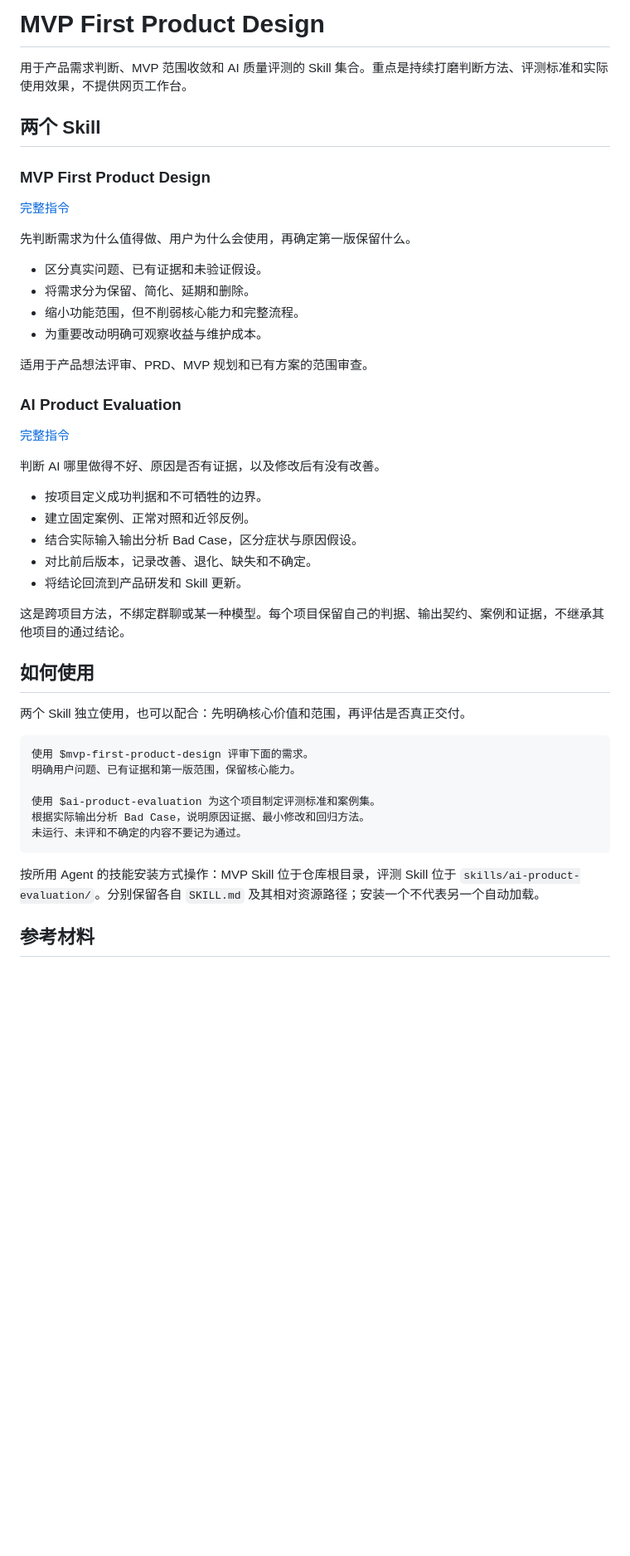
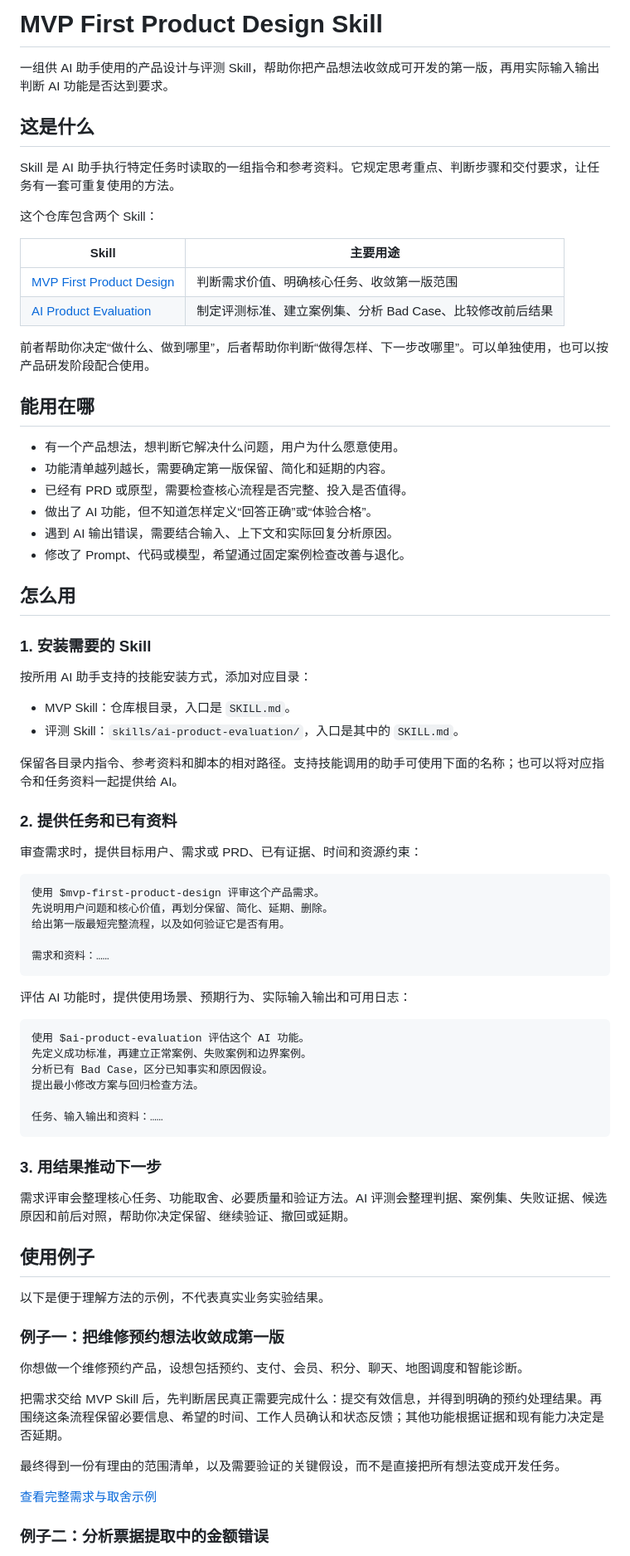
Before and after one commit to deep-alain/mvp-first-product-design-skill, a Markdown page: README.md, the part around one of its changes. Shown at 83% size. Drawn GitHub-style; blank space fills up the shorter version.

Commit message:
Explain skill purpose usage and practical examples

````diff
--- a/README.md
+++ b/README.md
@@ -1,49 +1,80 @@
-# MVP First Product Design
+# MVP First Product Design Skill
 
-用于产品需求判断、MVP 范围收敛和 AI 质量评测的 Skill 集合。重点是持续打磨判断方法、评测标准和实际使用效果，不提供网页工作台。
+一组供 AI 助手使用的产品设计与评测 Skill，帮助你把产品想法收敛成可开发的第一版，再用实际输入输出判断 AI 功能是否达到要求。
 
-## 两个 Skill
+## 这是什么
 
-### MVP First Product Design
+Skill 是 AI 助手执行特定任务时读取的一组指令和参考资料。它规定思考重点、判断步骤和交付要求，让任务有一套可重复使用的方法。
 
-[完整指令](SKILL.md)
+这个仓库包含两个 Skill：
 
-先判断需求为什么值得做、用户为什么会使用，再确定第一版保留什么。
+| Skill | 主要用途 |
+| --- | --- |
+| [MVP First Product Design](SKILL.md) | 判断需求价值、明确核心任务、收敛第一版范围 |
+| [AI Product Evaluation](skills/ai-product-evaluation/SKILL.md) | 制定评测标准、建立案例集、分析 Bad Case、比较修改前后结果 |
 
-- 区分真实问题、已有证据和未验证假设。
-- 将需求分为保留、简化、延期和删除。
-- 缩小功能范围，但不削弱核心能力和完整流程。
-- 为重要改动明确可观察收益与维护成本。
+前者帮助你决定“做什么、做到哪里”，后者帮助你判断“做得怎样、下一步改哪里”。可以单独使用，也可以按产品研发阶段配合使用。
 
-适用于产品想法评审、PRD、MVP 规划和已有方案的范围审查。
+## 能用在哪
 
-### AI Product Evaluation
+- 有一个产品想法，想判断它解决什么问题，用户为什么愿意使用。
+- 功能清单越列越长，需要确定第一版保留、简化和延期的内容。
+- 已经有 PRD 或原型，需要检查核心流程是否完整、投入是否值得。
+- 做出了 AI 功能，但不知道怎样定义“回答正确”或“体验合格”。
+- 遇到 AI 输出错误，需要结合输入、上下文和实际回复分析原因。
+- 修改了 Prompt、代码或模型，希望通过固定案例检查改善与退化。
 
-[完整指令](skills/ai-product-evaluation/SKILL.md)
+## 怎么用
 
-判断 AI 哪里做得不好、原因是否有证据，以及修改后有没有改善。
+### 1. 安装需要的 Skill
 
-- 按项目定义成功判据和不可牺牲的边界。
-- 建立固定案例、正常对照和近邻反例。
-- 结合实际输入输出分析 Bad Case，区分症状与原因假设。
-- 对比前后版本，记录改善、退化、缺失和不确定。
-- 将结论回流到产品研发和 Skill 更新。
+按所用 AI 助手支持的技能安装方式，添加对应目录：
 
-这是跨项目方法，不绑定群聊或某一种模型。每个项目保留自己的判据、输出契约、案例和证据，不继承其他项目的通过结论。
+- MVP Skill：仓库根目录，入口是 `SKILL.md`。
+- 评测 Skill：`skills/ai-product-evaluation/`，入口是其中的 `SKILL.md`。
 
-## 如何使用
+保留各目录内指令、参考资料和脚本的相对路径。支持技能调用的助手可使用下面的名称；也可以将对应指令和任务资料一起提供给 AI。
 
-两个 Skill 独立使用，也可以配合：先明确核心价值和范围，再评估是否真正交付。
+### 2. 提供任务和已有资料
+
+审查需求时，提供目标用户、需求或 PRD、已有证据、时间和资源约束：
 
 ```text
-使用 $mvp-first-product-design 评审下面的需求。
-明确用户问题、已有证据和第一版范围，保留核心能力。
+使用 $mvp-first-product-design 评审这个产品需求。
+先说明用户问题和核心价值，再划分保留、简化、延期、删除。
+给出第一版最短完整流程，以及如何验证它是否有用。
 
-使用 $ai-product-evaluation 为这个项目制定评测标准和案例集。
-根据实际输出分析 Bad Case，说明原因证据、最小修改和回归方法。
-未运行、未评和不确定的内容不要记为通过。
+需求和资料：……
 ```
 
-按所用 Agent 的技能安装方式操作：MVP Skill 位于仓库根目录，评测 Skill 位于 `skills/ai-product-evaluation/`。分别保留各自 `SKILL.md` 及其相对资源路径；安装一个不代表另一个自动加载。
+评估 AI 功能时，提供使用场景、预期行为、实际输入输出和可用日志：
 
-## 参考材料
+```text
+使用 $ai-product-evaluation 评估这个 AI 功能。
+先定义成功标准，再建立正常案例、失败案例和边界案例。
+分析已有 Bad Case，区分已知事实和原因假设。
+提出最小修改方案与回归检查方法。
+
+任务、输入输出和资料：……
+```
+
+### 3. 用结果推动下一步
+
+需求评审会整理核心任务、功能取舍、必要质量和验证方法。AI 评测会整理判据、案例集、失败证据、候选原因和前后对照，帮助你决定保留、继续验证、撤回或延期。
+
+## 使用例子
+
+以下是便于理解方法的示例，不代表真实业务实验结果。
+
+### 例子一：把维修预约想法收敛成第一版
+
+你想做一个维修预约产品，设想包括预约、支付、会员、积分、聊天、地图调度和智能诊断。
+
+把需求交给 MVP Skill 后，先判断居民真正需要完成什么：提交有效信息，并得到明确的预约处理结果。再围绕这条流程保留必要信息、希望的时间、工作人员确认和状态反馈；其他功能根据证据和现有能力决定是否延期。
+
+最终得到一份有理由的范围清单，以及需要验证的关键假设，而不是直接把所有想法变成开发任务。
+
+[查看完整需求与取舍示例](examples/repair-appointments.md)
+
+### 例子二：分析票据提取中的金额错误
+
````
Also changed, not shown: other parts of README.md (+12 -10 lines).
